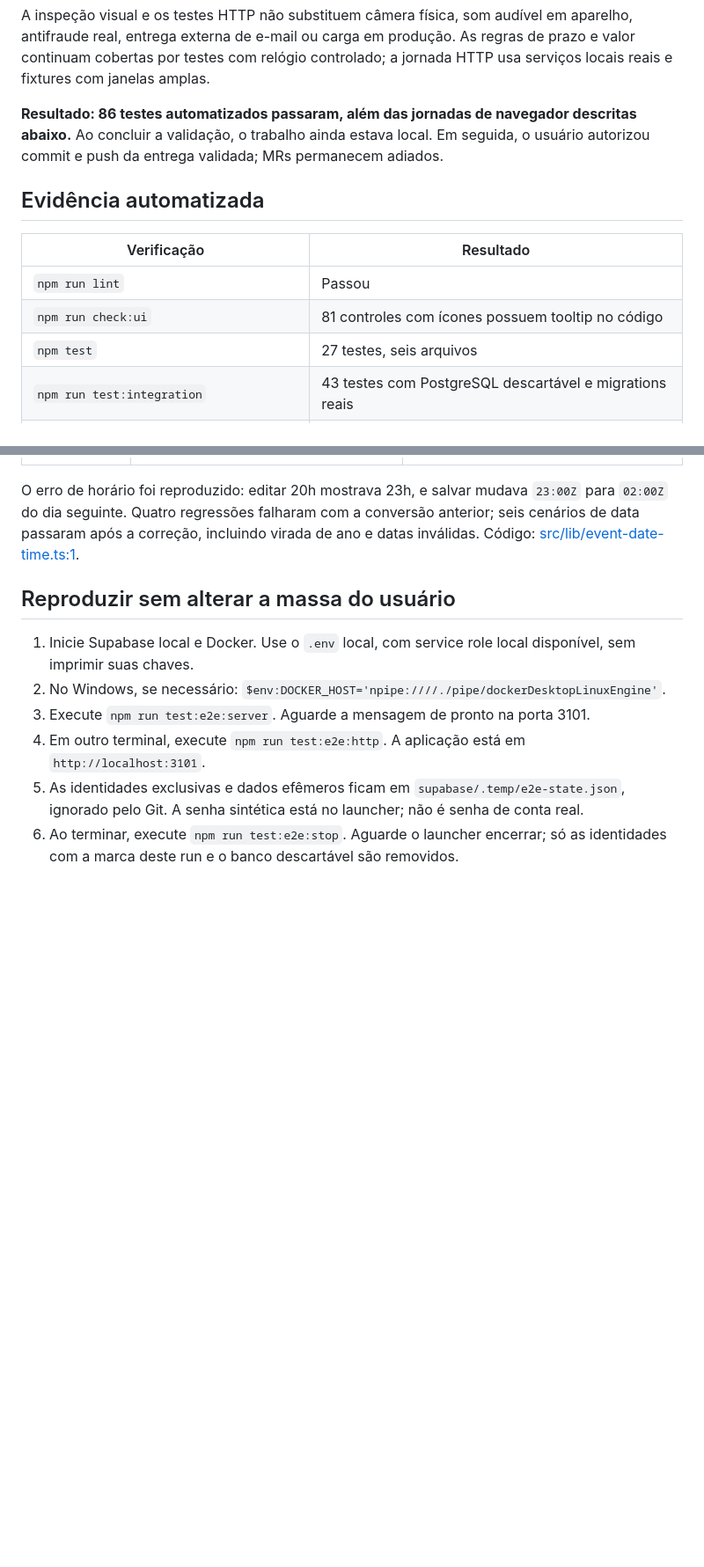
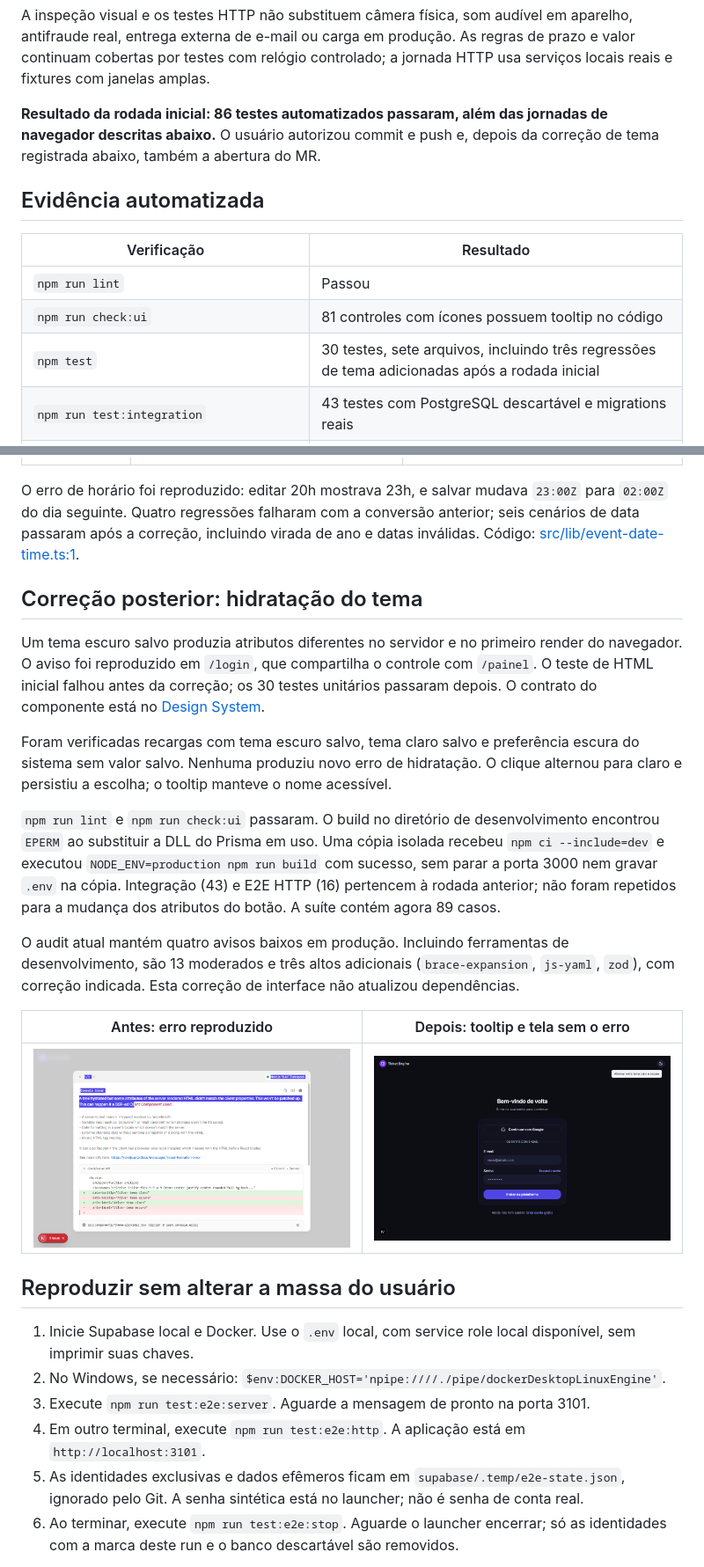
Before and after one commit to devg-lustosa/ticket-engine, a Markdown page: docs/testes-locais.md, 2 parts joined by grey strips. Shown at 88% size. GitHub-like rendering; pictures changed too: docs/evidencias/hidratacao-tema-antes.png (added), docs/evidencias/hidratacao-tema-depois.png (added); blank space fills up the shorter version.

```diff
--- a/docs/testes-locais.md
+++ b/docs/testes-locais.md
@@ -16,7 +16,7 @@ Plano da etapa solicitada após adiar os MRs. O servidor normal permanece na por
 
 A inspeção visual e os testes HTTP não substituem câmera física, som audível em aparelho, antifraude real, entrega externa de e-mail ou carga em produção. As regras de prazo e valor continuam cobertas por testes com relógio controlado; a jornada HTTP usa serviços locais reais e fixtures com janelas amplas.
 
-**Resultado: 86 testes automatizados passaram, além das jornadas de navegador descritas abaixo.** Ao concluir a validação, o trabalho ainda estava local. Em seguida, o usuário autorizou commit e push da entrega validada; MRs permanecem adiados.
+**Resultado da rodada inicial: 86 testes automatizados passaram, além das jornadas de navegador descritas abaixo.** O usuário autorizou commit e push e, depois da correção de tema registrada abaixo, também a abertura do MR.
 
 ## Evidência automatizada
 
@@ -24,7 +24,7 @@ A inspeção visual e os testes HTTP não substituem câmera física, som audív
 |---|---|
 | `npm run lint` | Passou |
 | `npm run check:ui` | 81 controles com ícones possuem tooltip no código |
-| `npm test` | 27 testes, seis arquivos |
+| `npm test` | 30 testes, sete arquivos, incluindo três regressões de tema adicionadas após a rodada inicial |
 | `npm run test:integration` | 43 testes com PostgreSQL descartável e migrations reais |
 | `npm run test:e2e:http` | 16 testes no servidor Next de produção, com Auth/cookies Supabase reais e Asaas simulado |
 | `NODE_ENV=production npm ci --include=dev` + `npm run build` | Passou em cópia isolada, incluindo `prisma generate` |
@@ -81,6 +81,20 @@ O tooltip atrás do diálogo foi reproduzido em janela real na porta 3101. A cor
 
 O erro de horário foi reproduzido: editar 20h mostrava 23h, e salvar mudava `23:00Z` para `02:00Z` do dia seguinte. Quatro regressões falharam com a conversão anterior; seis cenários de data passaram após a correção, incluindo virada de ano e datas inválidas. Código: [src/lib/event-date-time.ts:1](../src/lib/event-date-time.ts).
 
+## Correção posterior: hidratação do tema
+
+Um tema escuro salvo produzia atributos diferentes no servidor e no primeiro render do navegador. O aviso foi reproduzido em `/login`, que compartilha o controle com `/painel`. O teste de HTML inicial falhou antes da correção; os 30 testes unitários passaram depois. O contrato do componente está no [Design System](design-system.md#tema).
+
+Foram verificadas recargas com tema escuro salvo, tema claro salvo e preferência escura do sistema sem valor salvo. Nenhuma produziu novo erro de hidratação. O clique alternou para claro e persistiu a escolha; o tooltip manteve o nome acessível.
+
+`npm run lint` e `npm run check:ui` passaram. O build no diretório de desenvolvimento encontrou `EPERM` ao substituir a DLL do Prisma em uso. Uma cópia isolada recebeu `npm ci --include=dev` e executou `NODE_ENV=production npm run build` com sucesso, sem parar a porta 3000 nem gravar `.env` na cópia. Integração (43) e E2E HTTP (16) pertencem à rodada anterior; não foram repetidos para a mudança dos atributos do botão. A suíte contém agora 89 casos.
+
+O audit atual mantém quatro avisos baixos em produção. Incluindo ferramentas de desenvolvimento, são 13 moderados e três altos adicionais (`brace-expansion`, `js-yaml`, `zod`), com correção indicada. Esta correção de interface não atualizou dependências.
+
+| Antes: erro reproduzido | Depois: tooltip e tela sem o erro |
+|---|---|
+| ![Erro de hidratação com tema escuro](evidencias/hidratacao-tema-antes.png) | ![Controle de tema após a correção](evidencias/hidratacao-tema-depois.png) |
+
 ## Reproduzir sem alterar a massa do usuário
 
 1. Inicie Supabase local e Docker. Use o `.env` local, com service role local disponível, sem imprimir suas chaves.
```
Also changed, not shown: docs/design-system.md (+4 -0 lines), docs/relatorio-implementacao.md (+7 -5 lines), 2 other files.
